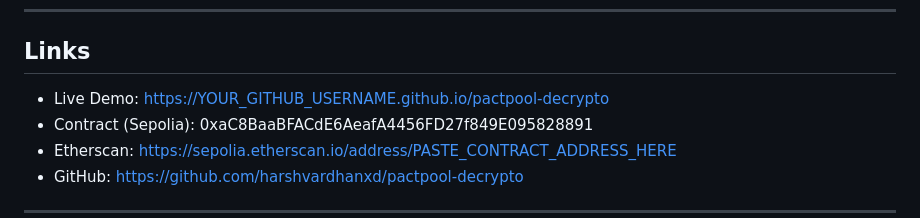
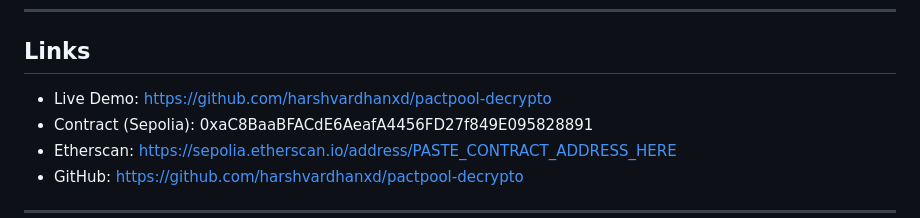
Before and after one commit to harshvardhanxd/pactpool-decrypto, a Markdown page: README.md, the part around the change. Drawn GitHub-style.

```diff
--- a/README.md
+++ b/README.md
@@ -10,7 +10,7 @@ Lock ETH with a public savings goal. Break your pact early and pay a dynamic pen
 
 ##  Links
 
-- Live Demo: https://YOUR_GITHUB_USERNAME.github.io/pactpool-decrypto
+- Live Demo: https://github.com/harshvardhanxd/pactpool-decrypto
 - Contract (Sepolia): 0xaC8BaaBFACdE6AeafA4456FD27f849E095828891
 - Etherscan: https://sepolia.etherscan.io/address/PASTE_CONTRACT_ADDRESS_HERE
 - GitHub: https://github.com/harshvardhanxd/pactpool-decrypto
```
